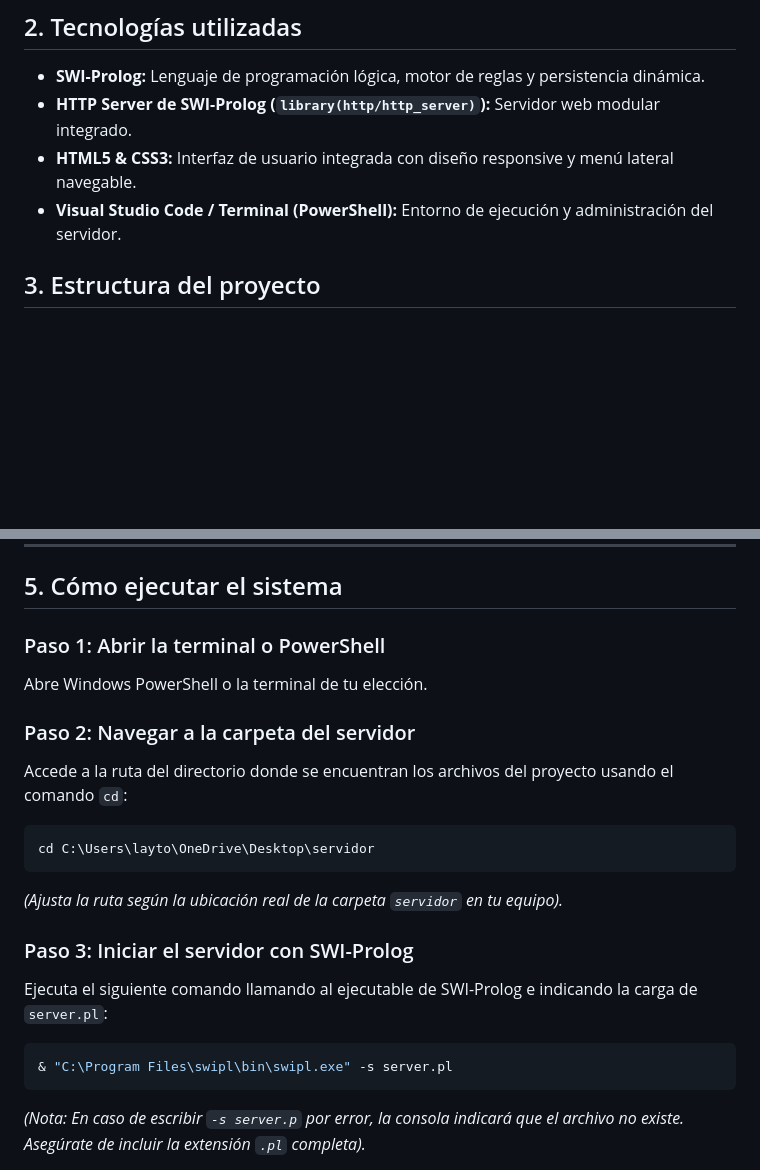
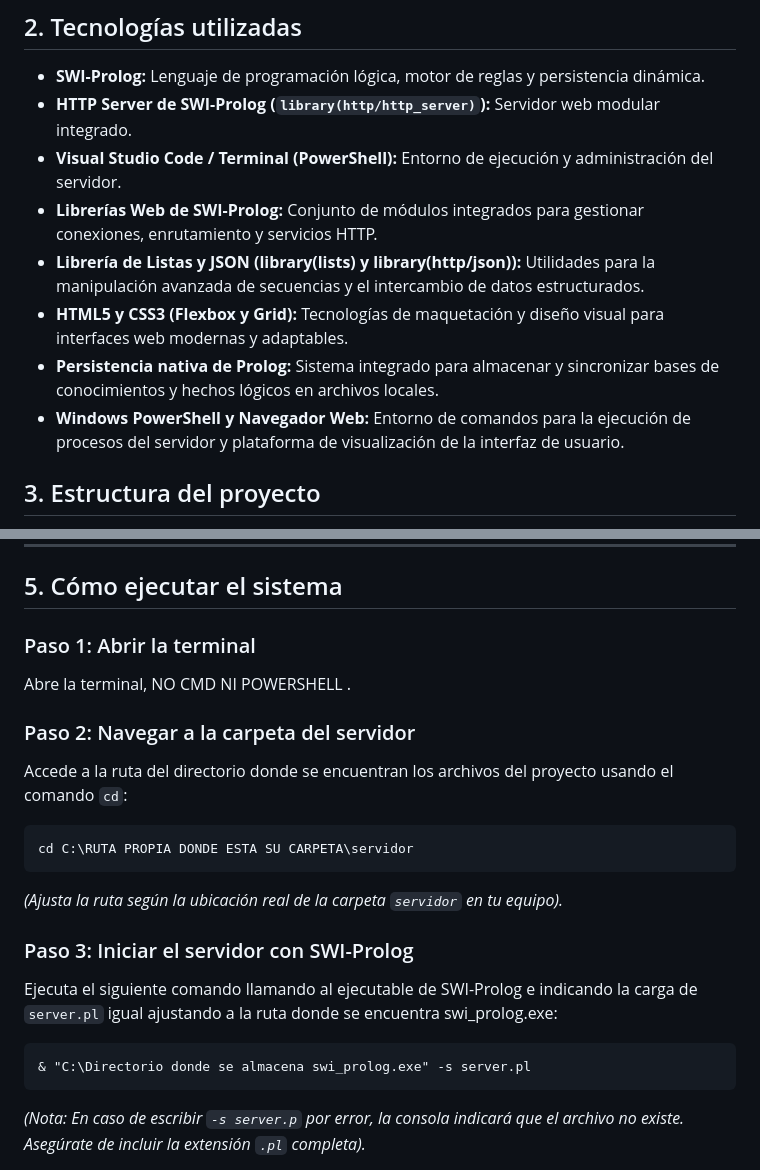
Before and after one commit to MarioGC262/PROGRAMACION-AVANZADA, a Markdown page: SERVIDOR SWIPROLOG PROYECTO/servidor/readme.md, 2 parts joined by grey strips. Drawn GitHub-style; blank space fills up the shorter version.

````diff
--- a/SERVIDOR SWIPROLOG PROYECTO/servidor/readme.md
+++ b/SERVIDOR SWIPROLOG PROYECTO/servidor/readme.md
@@ -17,8 +17,12 @@ El sistema cuenta con un servidor web integrado que ofrece una interfaz gráfica
 
 - **SWI-Prolog:** Lenguaje de programación lógica, motor de reglas y persistencia dinámica.
 - **HTTP Server de SWI-Prolog (`library(http/http_server)`):** Servidor web modular integrado.
-- **HTML5 & CSS3:** Interfaz de usuario integrada con diseño responsive y menú lateral navegable.
 - **Visual Studio Code / Terminal (PowerShell):** Entorno de ejecución y administración del servidor.
+- **Librerías Web de SWI-Prolog:** Conjunto de módulos integrados para gestionar conexiones, enrutamiento y servicios HTTP.
+- **Librería de Listas y JSON (library(lists) y library(http/json)):** Utilidades para la manipulación avanzada de secuencias y el intercambio de datos estructurados.
+- **HTML5 y CSS3 (Flexbox y Grid):** Tecnologías de maquetación y diseño visual para interfaces web modernas y adaptables.
+- **Persistencia nativa de Prolog:** Sistema integrado para almacenar y sincronizar bases de conocimientos y hechos lógicos en archivos locales.
+- **Windows PowerShell y Navegador Web:** Entorno de comandos para la ejecución de procesos del servidor y plataforma de visualización de la interfaz de usuario.
 
 ## 3. Estructura del proyecto
 
@@ -58,22 +62,22 @@ Antes de ejecutar el sistema, asegúrate de cumplir con los siguientes requisito
 
 ## 5. Cómo ejecutar el sistema
 
-### Paso 1: Abrir la terminal o PowerShell
-Abre Windows PowerShell o la terminal de tu elección.
+### Paso 1: Abrir la terminal
+Abre la terminal, NO CMD NI POWERSHELL .
 
 ### Paso 2: Navegar a la carpeta del servidor
 Accede a la ruta del directorio donde se encuentran los archivos del proyecto usando el comando `cd`:
 
-```powershell
-cd C:\Users\layto\OneDrive\Desktop\servidor
+```Terminal
+cd C:\RUTA PROPIA DONDE ESTA SU CARPETA\servidor
 ```
 *(Ajusta la ruta según la ubicación real de la carpeta `servidor` en tu equipo).*
 
 ### Paso 3: Iniciar el servidor con SWI-Prolog
-Ejecuta el siguiente comando llamando al ejecutable de SWI-Prolog e indicando la carga de `server.pl`:
+Ejecuta el siguiente comando llamando al ejecutable de SWI-Prolog e indicando la carga de `server.pl` igual ajustando a la ruta donde se encuentra swi_prolog.exe:
 
-```powershell
-& "C:\Program Files\swipl\bin\swipl.exe" -s server.pl
+```Terminal
+& "C:\Directorio donde se almacena swi_prolog.exe" -s server.pl
 ```
 
 *(Nota: En caso de escribir `-s server.p` por error, la consola indicará que el archivo no existe. Asegúrate de incluir la extensión `.pl` completa).*
````
